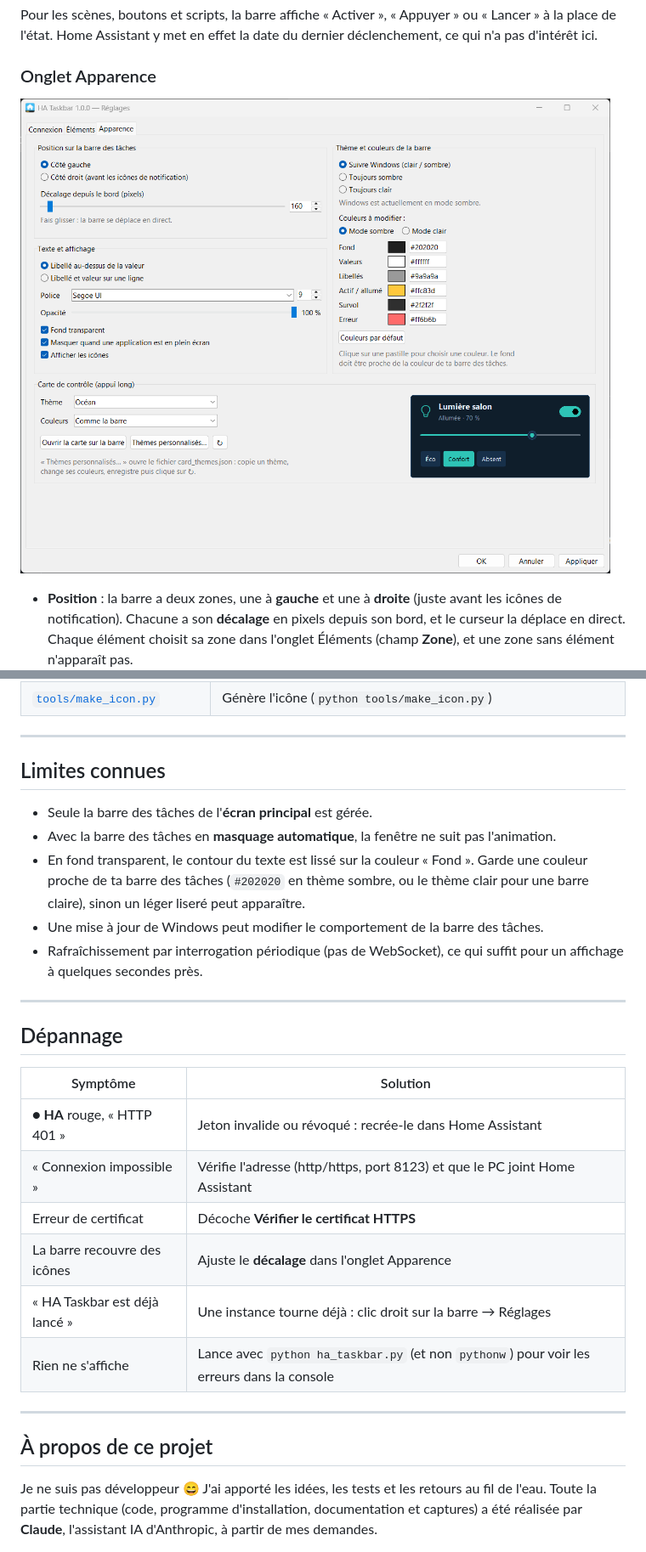
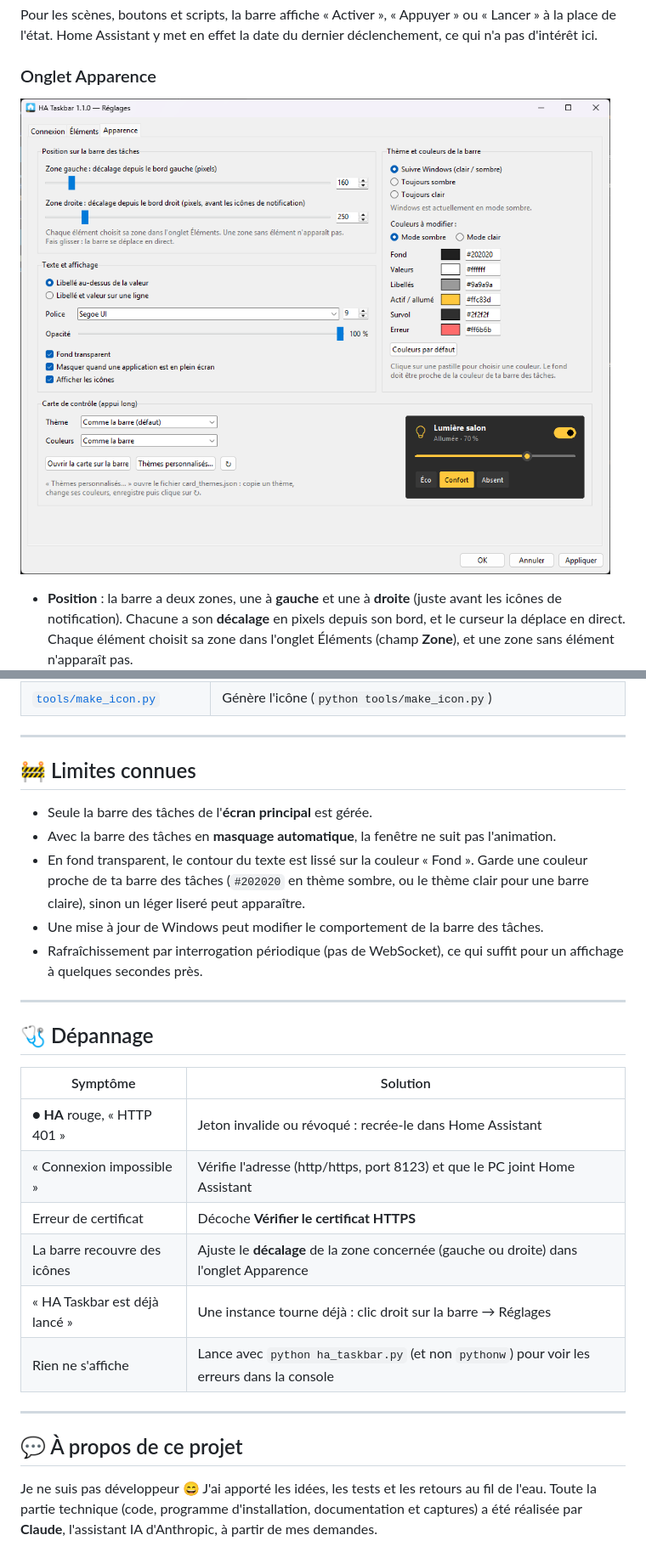
Before and after one commit to bbtoff/home-assistant-taskbar, a Markdown page: README.md, 2 parts joined by grey strips. Shown at 85% size. Rendered like a GitHub page; pictures changed too: docs/screenshots/reglages-apparence.png.

```diff
--- a/README.md
+++ b/README.md
@@ -311,7 +330,7 @@ Windows 11 ne permet plus d'ajouter des « deskbands » (barres d'outils) à la
 
 ---
 
-## Limites connues
+## 🚧 Limites connues
 
 - Seule la barre des tâches de l'**écran principal** est gérée.
 - Avec la barre des tâches en **masquage automatique**, la fenêtre ne suit pas l'animation.
@@ -321,19 +340,19 @@ Windows 11 ne permet plus d'ajouter des « deskbands » (barres d'outils) à la
 
 ---
 
-## Dépannage
+## 🩺 Dépannage
 
 | Symptôme | Solution |
 |---|---|
 | **● HA** rouge, « HTTP 401 » | Jeton invalide ou révoqué : recrée-le dans Home Assistant |
 | « Connexion impossible » | Vérifie l'adresse (http/https, port 8123) et que le PC joint Home Assistant |
 | Erreur de certificat | Décoche **Vérifier le certificat HTTPS** |
-| La barre recouvre des icônes | Ajuste le **décalage** dans l'onglet Apparence |
+| La barre recouvre des icônes | Ajuste le **décalage** de la zone concernée (gauche ou droite) dans l'onglet Apparence |
 | « HA Taskbar est déjà lancé » | Une instance tourne déjà : clic droit sur la barre → Réglages |
 | Rien ne s'affiche | Lance avec `python ha_taskbar.py` (et non `pythonw`) pour voir les erreurs dans la console |
 
 ---
 
-## À propos de ce projet
+## 💬 À propos de ce projet
 
 Je ne suis pas développeur 😄 J'ai apporté les idées, les tests et les retours au fil de l'eau. Toute la partie technique (code, programme d'installation, documentation et captures) a été réalisée par **Claude**, l'assistant IA d'Anthropic, à partir de mes demandes.
```
Also changed, not shown: other parts of README.md (+49 -30 lines), docs/screenshots/barre.png, docs/screenshots/carte.gif (added), docs/screenshots/clic.gif (added), docs/screenshots/reglages-connexion.png, docs/screenshots/reglages-elements.png, 1 other file.
